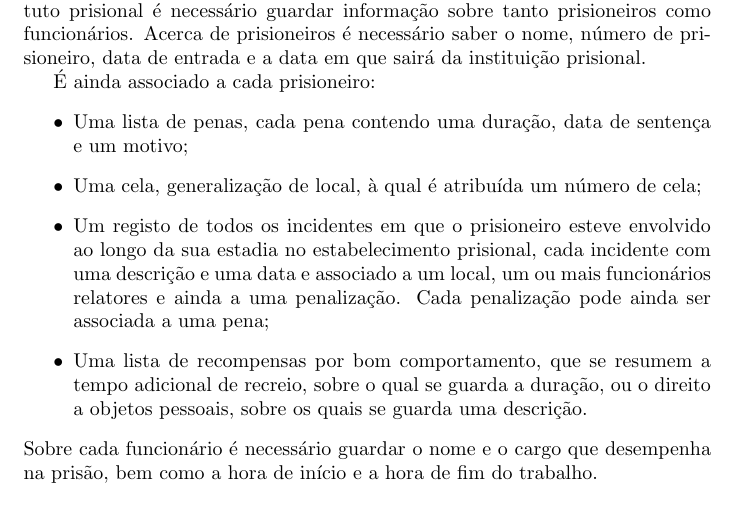
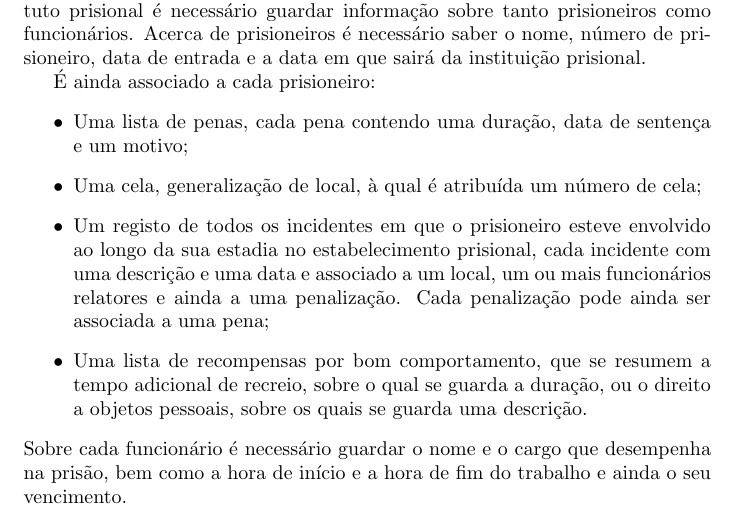
Before and after one commit to jrfcabral/mieic2-2, a LaTeX document (BDAD/Relatório BDAD2.tex): part of page 3 of 6, cut so that both start at the same text. Compiled offline with pdfLaTeX.

Commit message:
Believe the report to be correct. MISSING IMAGE

```diff
--- a/BDAD/Relatório BDAD2.tex
+++ b/BDAD/Relatório BDAD2.tex
@@ -42,7 +42,7 @@ e a data em que sairá da instituição prisional.
 \item Um registo de todos os incidentes em que o prisioneiro esteve envolvido ao longo da sua estadia no estabelecimento prisional, cada incidente com uma descrição e uma data e associado a um local, um ou mais funcionários relatores e ainda a uma penalização. Cada penalização pode ainda ser associada a uma pena;
 \item Uma lista de recompensas por bom comportamento, que se resumem a tempo adicional de recreio, sobre o qual se guarda a duração, ou o direito a objetos pessoais, sobre os quais se guarda uma descrição.
 \end{itemize}
-Sobre cada funcionário é necessário guardar o nome e o cargo que desempenha na prisão, bem como a hora de início e a hora de fim do trabalho.
+Sobre cada funcionário é necessário guardar o nome e o cargo que desempenha na prisão, bem como a hora de início e a hora de fim do trabalho e ainda o seu vencimento.
 \newpage
 
 \section{Descrição dos Conceitos}
```
